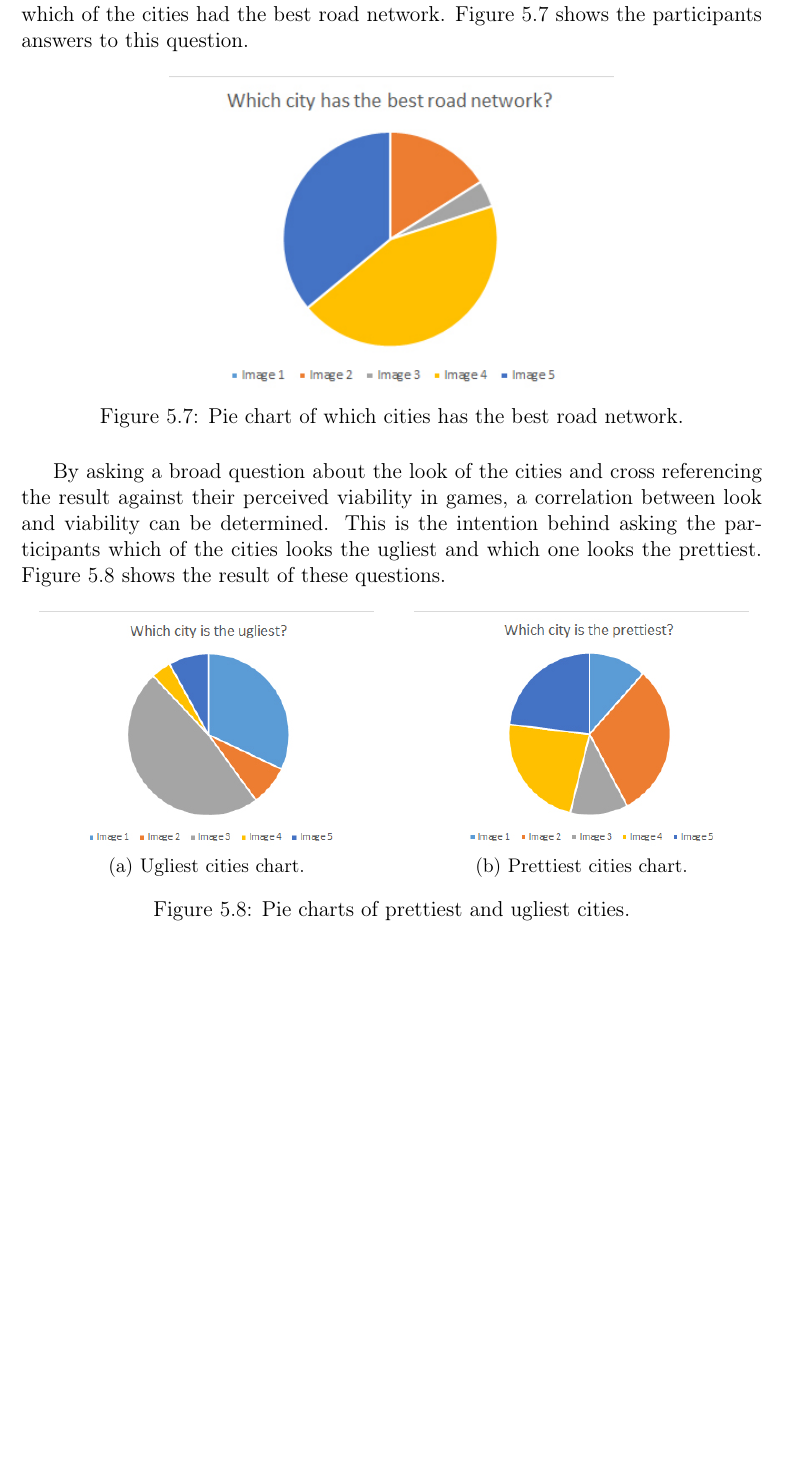
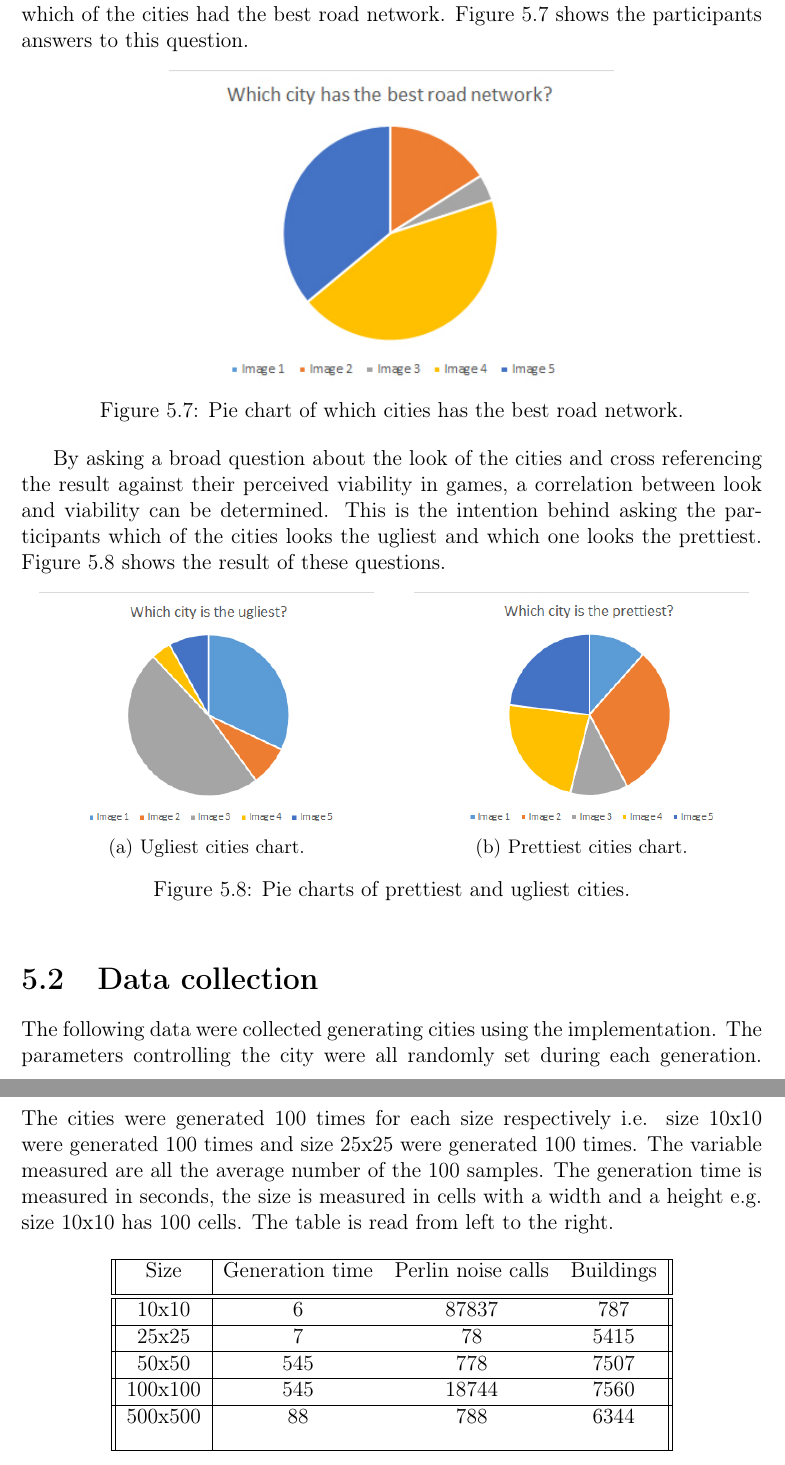
Before and after one commit to Jaddori/BScPCG, a LaTeX thesis (LaTeX/thesis.tex, which reads LaTeX/results.tex): part of page 30 of 39 before the commit and two parts of pages 30 and 31 of 40 after it, the two joined at a grey line, cut so that both start at the same text, the shorter picture padded with empty space. Compiled offline with pdfLaTeX.

Commit message:
LaTeX - Data added to Results along with table

```diff
--- a/LaTeX/results.tex
+++ b/LaTeX/results.tex
@@ -137,3 +137,25 @@ By asking a broad question about the look of the cities and cross referencing th
 		\caption{Pie charts of prettiest and ugliest cities.}
 		\label{fig:pie-chart-ugly-pretty}
 	\end{figure}
+
+
+\section{Data collection}
+	The following data were collected generating cities using the implementation. The parameters controlling the city were all randomly set during each generation. The cities were generated 100 times for each size respectively i.e. size 10x10 were generated 100 times and size 25x25 were generated 100 times. The variable measured are all the average number of the 100 samples. The generation time is measured in seconds, the size is measured in cells with a width and a height e.g. size 10x10 has 100 cells. The table is read from left to the right.
+
+	\begin{center}
+		\begin{tabular}{||c | c c c||}
+			\hline
+			Size & Generation time & Perlin noise calls & Buildings \\ [0.9ex]
+			\hline\hline
+			10x10 & 6 & 87837 & 787 \\
+			\hline
+			25x25 & 7 & 78 & 5415 \\
+			\hline
+			50x50 & 545 & 778 & 7507 \\
+			\hline
+			100x100 & 545 & 18744 & 7560 \\
+			\hline
+			500x500 & 88 & 788 & 6344 \\ [2ex]
+			\hline
+		\end{tabular}
+	\end{center}
```
Lines whose indentation alone changed are shown as unchanged.
